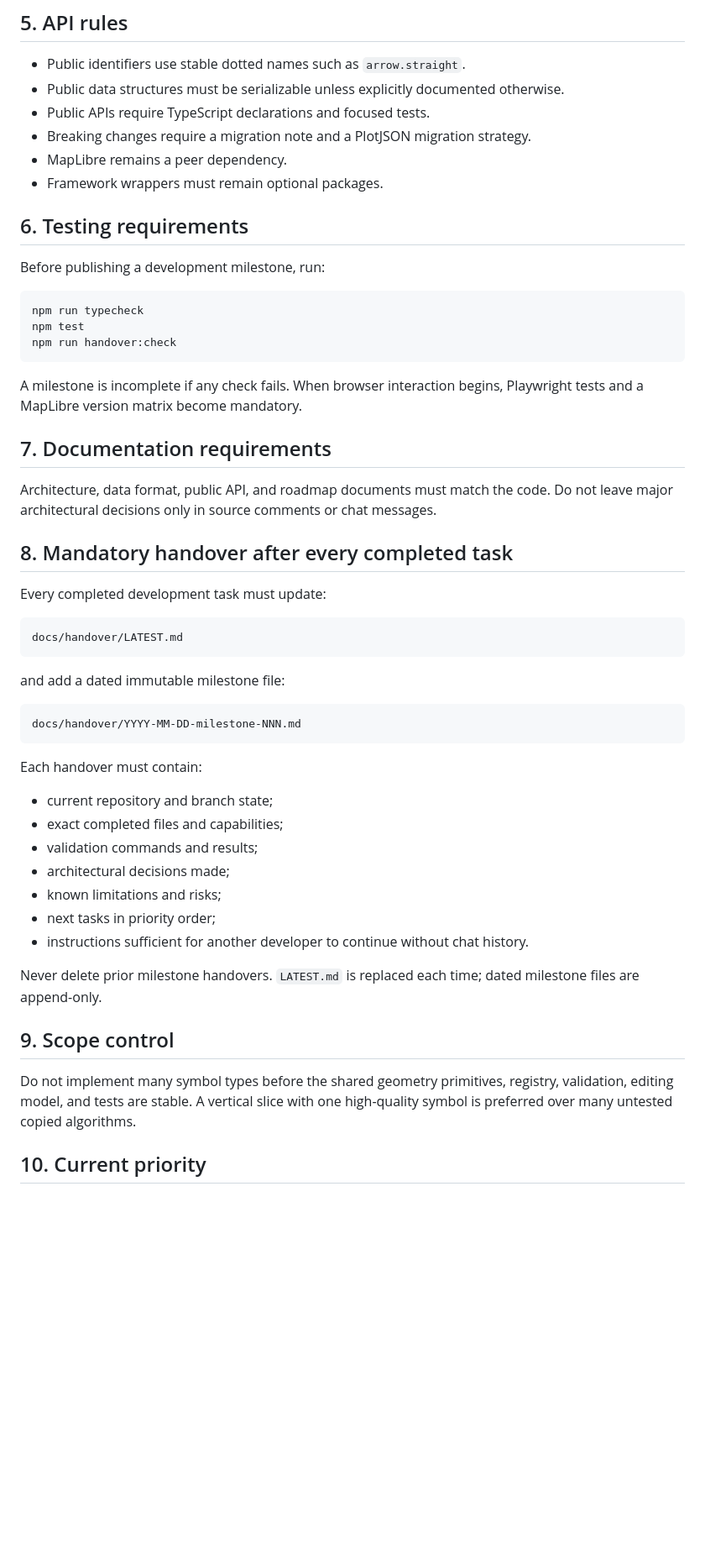
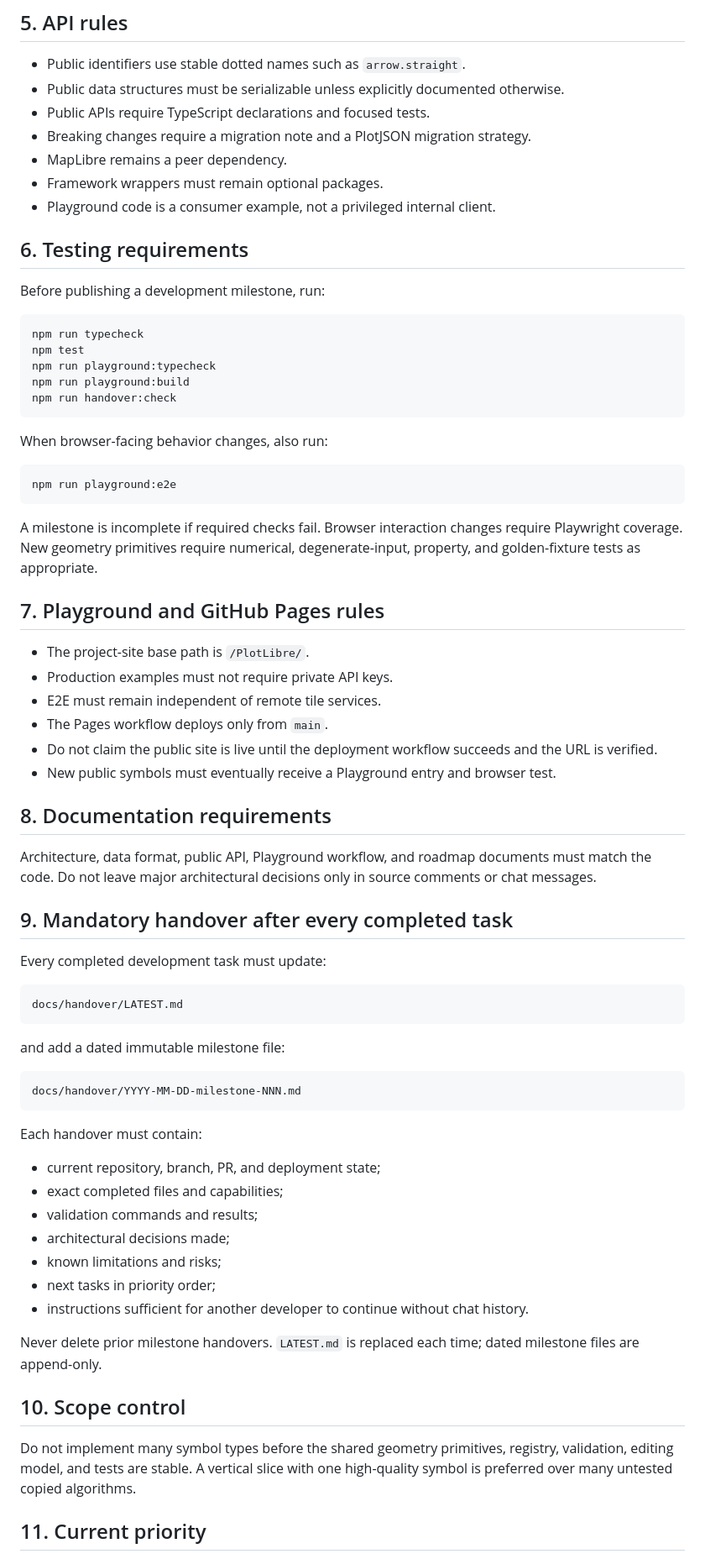
Before and after one commit to hujinghaoabcd/PlotLibre, a Markdown page: AGENTS.md, the part around one of its changes. Shown at 84% size. Rendered like a GitHub page; blank space fills up the shorter version.

Commit message:
update development contract for Playground and geometry phase

````diff
--- a/AGENTS.md
+++ b/AGENTS.md
@@ -65,6 +67,7 @@ Never copy proprietary Mapbox code released after its open-source license change
 - Breaking changes require a migration note and a PlotJSON migration strategy.
 - MapLibre remains a peer dependency.
 - Framework wrappers must remain optional packages.
+- Playground code is a consumer example, not a privileged internal client.
 
 ## 6. Testing requirements
 
@@ -73,16 +76,33 @@ Before publishing a development milestone, run:
 ```bash
 npm run typecheck
 npm test
+npm run playground:typecheck
+npm run playground:build
 npm run handover:check
 ```
 
-A milestone is incomplete if any check fails. When browser interaction begins, Playwright tests and a MapLibre version matrix become mandatory.
+When browser-facing behavior changes, also run:
 
-## 7. Documentation requirements
+```bash
+npm run playground:e2e
+```
 
-Architecture, data format, public API, and roadmap documents must match the code. Do not leave major architectural decisions only in source comments or chat messages.
+A milestone is incomplete if required checks fail. Browser interaction changes require Playwright coverage. New geometry primitives require numerical, degenerate-input, property, and golden-fixture tests as appropriate.
 
-## 8. Mandatory handover after every completed task
+## 7. Playground and GitHub Pages rules
+
+- The project-site base path is `/PlotLibre/`.
+- Production examples must not require private API keys.
+- E2E must remain independent of remote tile services.
+- The Pages workflow deploys only from `main`.
+- Do not claim the public site is live until the deployment workflow succeeds and the URL is verified.
+- New public symbols must eventually receive a Playground entry and browser test.
+
+## 8. Documentation requirements
+
+Architecture, data format, public API, Playground workflow, and roadmap documents must match the code. Do not leave major architectural decisions only in source comments or chat messages.
+
+## 9. Mandatory handover after every completed task
 
 Every completed development task must update:
 
@@ -98,7 +118,7 @@ docs/handover/YYYY-MM-DD-milestone-NNN.md
 
 Each handover must contain:
 
-- current repository and branch state;
+- current repository, branch, PR, and deployment state;
 - exact completed files and capabilities;
 - validation commands and results;
 - architectural decisions made;
@@ -108,9 +128,9 @@ Each handover must contain:
 
 Never delete prior milestone handovers. `LATEST.md` is replaced each time; dated milestone files are append-only.
 
-## 9. Scope control
+## 10. Scope control
 
 Do not implement many symbol types before the shared geometry primitives, registry, validation, editing model, and tests are stable. A vertical slice with one high-quality symbol is preferred over many untested copied algorithms.
 
-## 10. Current priority
+## 11. Current priority
 
````
Also changed, not shown: other parts of AGENTS.md (+5 -3 lines).
